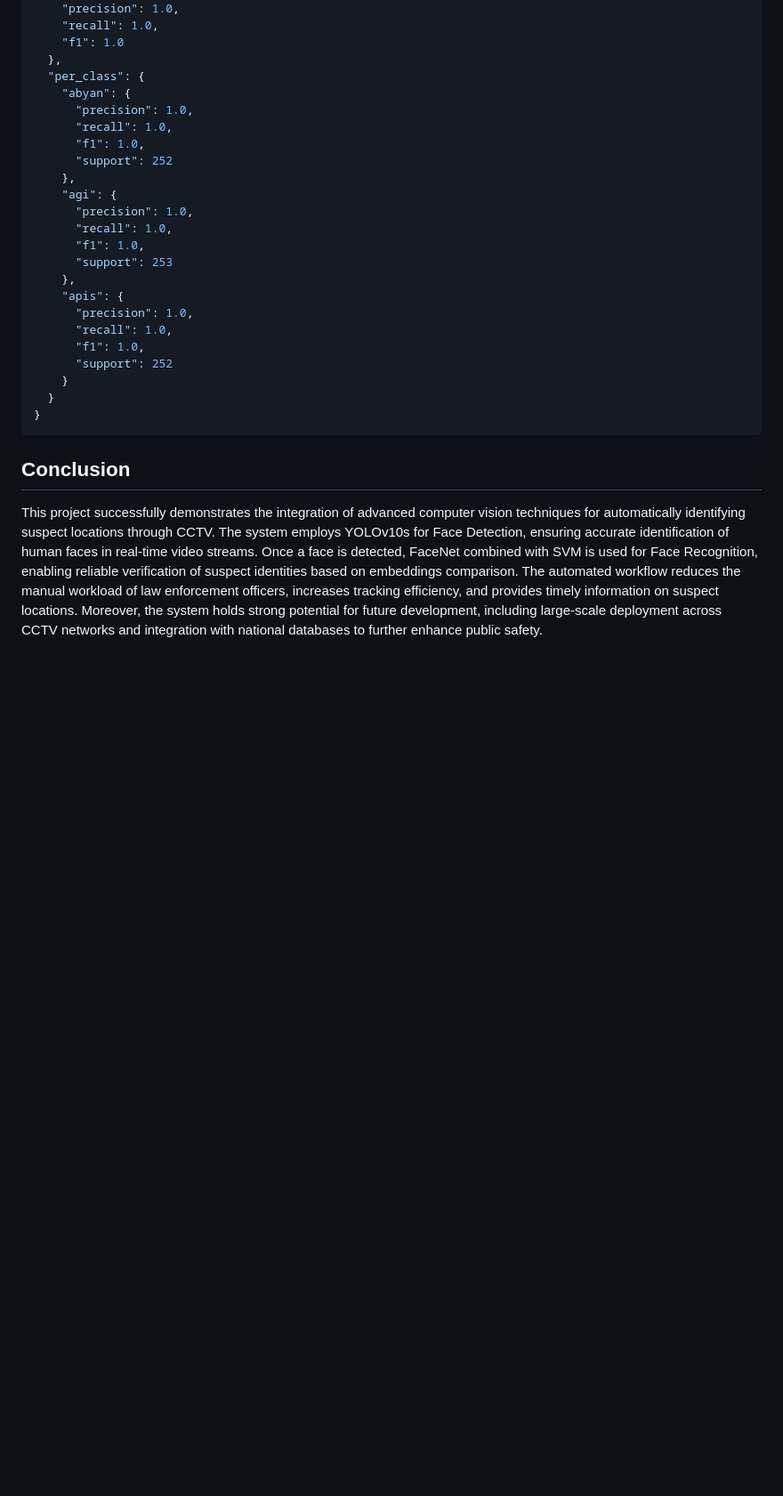
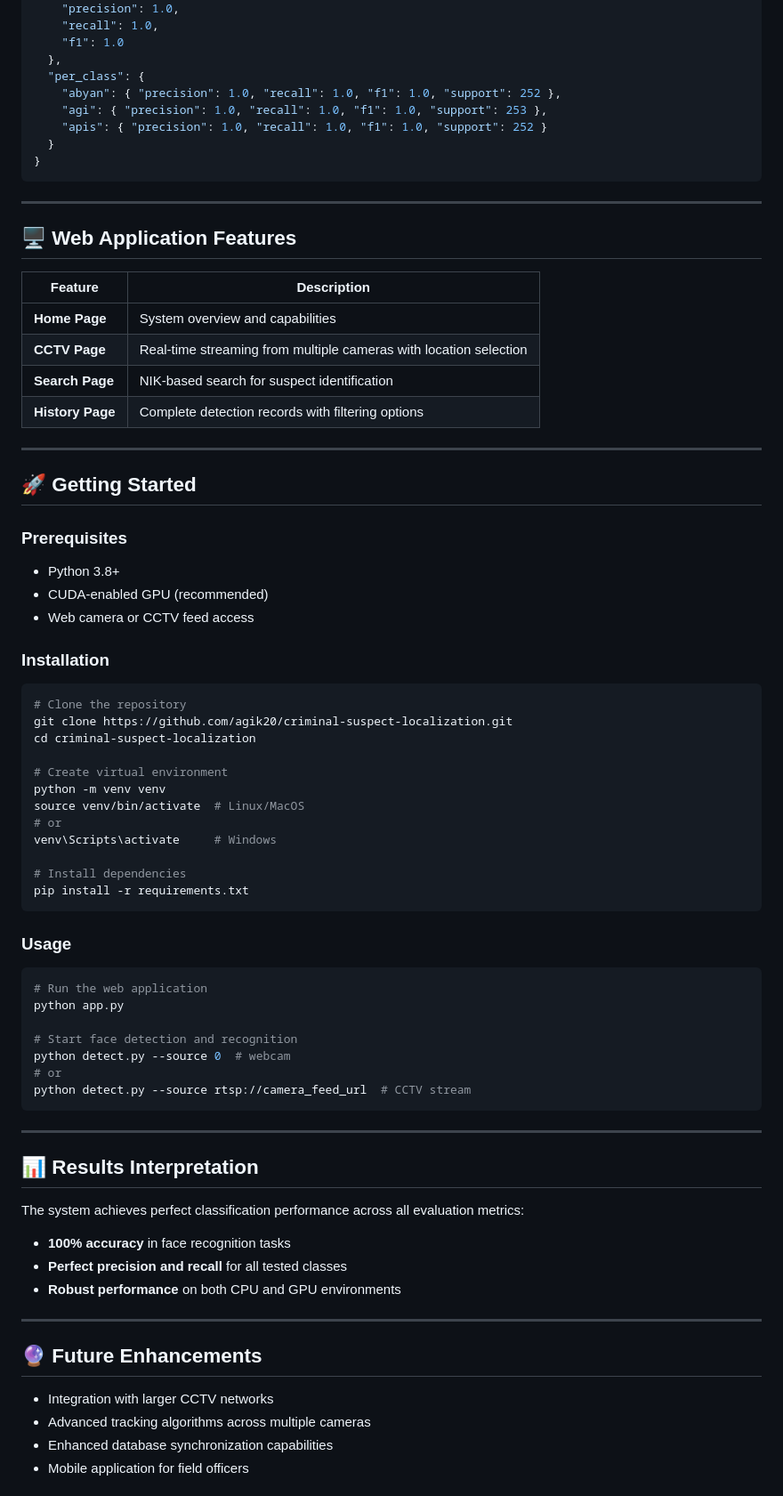
Before and after one commit to agik20/yolov10-facenet-surveillance, a Markdown page: README.md, the part around the change printed below. Shown: that part at 89% size. Rendered like a GitHub page; blank space fills up the shorter version.

````diff
--- a/README.md
+++ b/README.md
@@ -128,27 +97,75 @@ On GPU execution, the system was able to achieve **perfect performance** with th
     "f1": 1.0
   },
   "per_class": {
-    "abyan": {
-      "precision": 1.0,
-      "recall": 1.0,
-      "f1": 1.0,
-      "support": 252
-    },
-    "agi": {
-      "precision": 1.0,
-      "recall": 1.0,
-      "f1": 1.0,
-      "support": 253
-    },
-    "apis": {
-      "precision": 1.0,
-      "recall": 1.0,
-      "f1": 1.0,
-      "support": 252
-    }
+    "abyan": { "precision": 1.0, "recall": 1.0, "f1": 1.0, "support": 252 },
+    "agi": { "precision": 1.0, "recall": 1.0, "f1": 1.0, "support": 253 },
+    "apis": { "precision": 1.0, "recall": 1.0, "f1": 1.0, "support": 252 }
   }
 }
 ```
 
-## Conclusion
-This project successfully demonstrates the integration of advanced computer vision techniques for automatically identifying suspect locations through CCTV. The system employs YOLOv10s for Face Detection, ensuring accurate identification of human faces in real-time video streams. Once a face is detected, FaceNet combined with SVM is used for Face Recognition, enabling reliable verification of suspect identities based on embeddings comparison. The automated workflow reduces the manual workload of law enforcement officers, increases tracking efficiency, and provides timely information on suspect locations. Moreover, the system holds strong potential for future development, including large-scale deployment across CCTV networks and integration with national databases to further enhance public safety.
+---
+
+## 🖥️ Web Application Features
+
+| Feature | Description |
+|---------|-------------|
+| **Home Page** | System overview and capabilities |
+| **CCTV Page** | Real-time streaming from multiple cameras with location selection |
+| **Search Page** | NIK-based search for suspect identification |
+| **History Page** | Complete detection records with filtering options |
+
+---
+
+## 🚀 Getting Started
+
+### Prerequisites
+- Python 3.8+
+- CUDA-enabled GPU (recommended)
+- Web camera or CCTV feed access
+
+### Installation
+```bash
+# Clone the repository
+git clone https://github.com/agik20/criminal-suspect-localization.git
+cd criminal-suspect-localization
+
+# Create virtual environment
+python -m venv venv
+source venv/bin/activate  # Linux/MacOS
+# or
+venv\Scripts\activate     # Windows
+
+# Install dependencies
+pip install -r requirements.txt
+```
+
+### Usage
+```bash
+# Run the web application
+python app.py
+
+# Start face detection and recognition
+python detect.py --source 0  # webcam
+# or
+python detect.py --source rtsp://camera_feed_url  # CCTV stream
+```
+
+---
+
+## 📊 Results Interpretation
+
+The system achieves perfect classification performance across all evaluation metrics:
+- **100% accuracy** in face recognition tasks
+- **Perfect precision and recall** for all tested classes
+- **Robust performance** on both CPU and GPU environments
+
+---
+
+## 🔮 Future Enhancements
+
+- Integration with larger CCTV networks
+- Advanced tracking algorithms across multiple cameras
+- Enhanced database synchronization capabilities
+- Mobile application for field officers
+
````
Also changed, not shown: other parts of README.md (+81 -87 lines).
